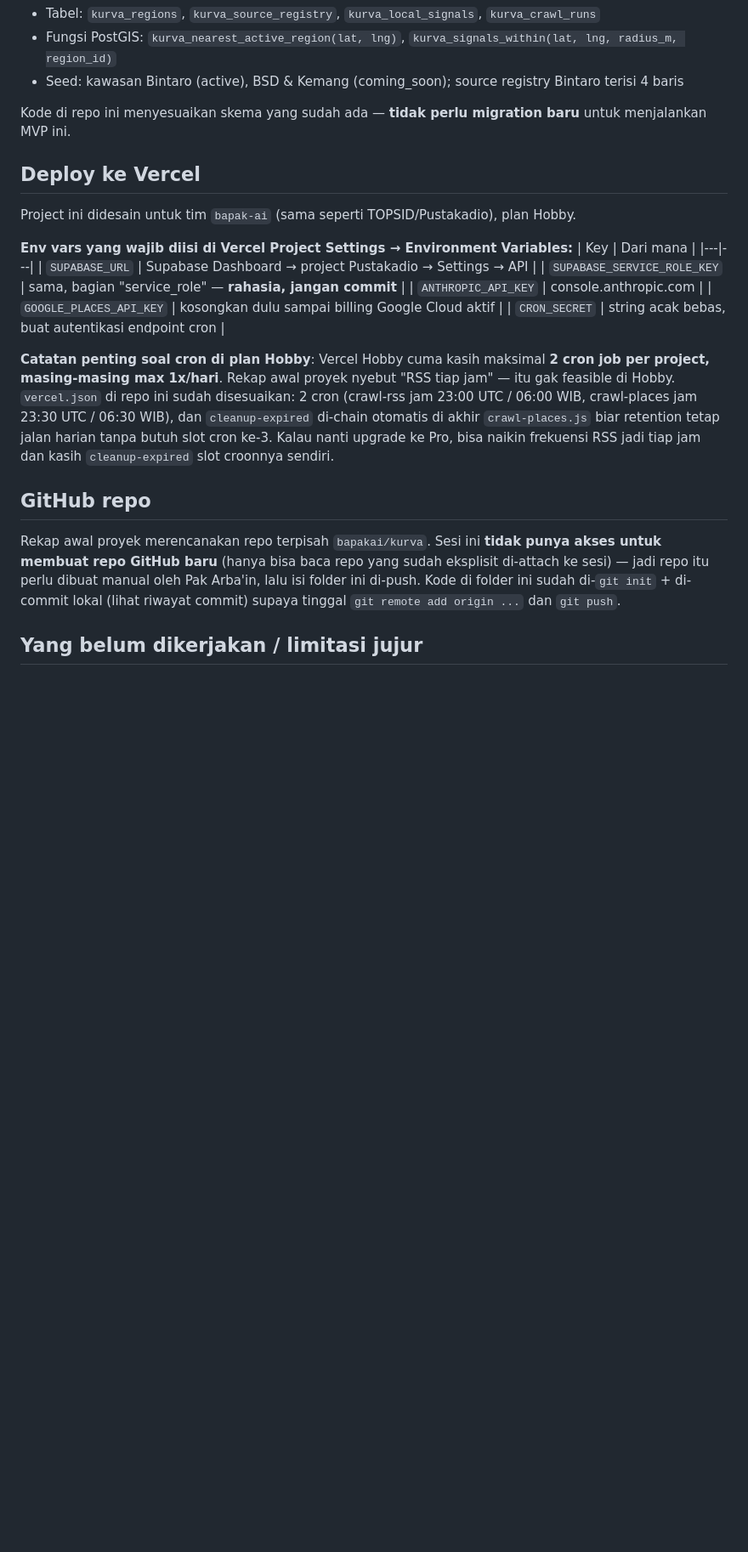
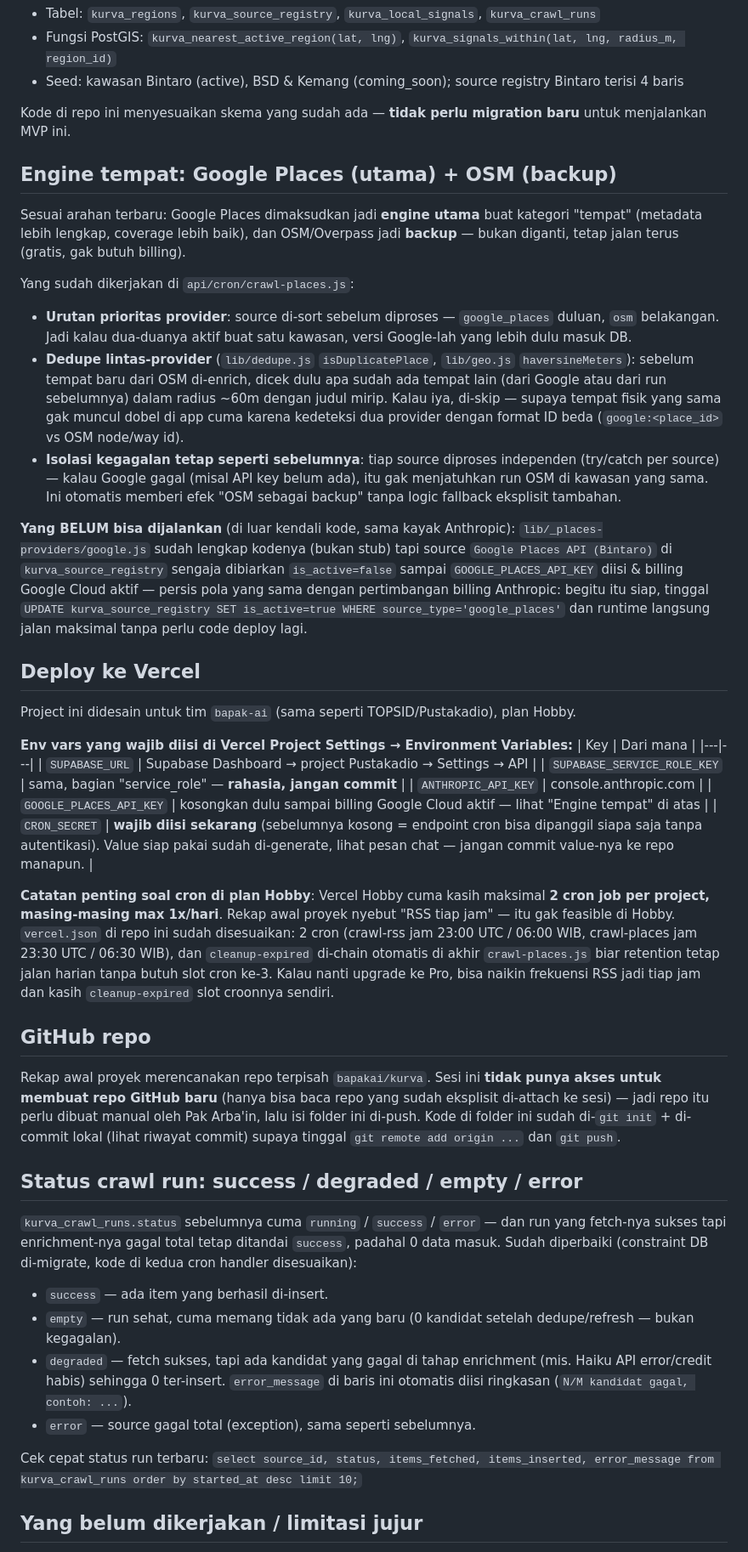
Before and after one commit to bapakai/Kurva, a Markdown page: README.md, the part around one of its changes. Shown at 85% size. GitHub-like rendering; blank space fills up the shorter version.

```diff
--- a/README.md
+++ b/README.md
@@ -50,6 +64,17 @@ Sudah live, sudah ditest sebelumnya:
 
 Kode di repo ini menyesuaikan skema yang sudah ada — **tidak perlu migration baru** untuk menjalankan MVP ini.
 
+## Engine tempat: Google Places (utama) + OSM (backup)
+
+Sesuai arahan terbaru: Google Places dimaksudkan jadi **engine utama** buat kategori "tempat" (metadata lebih lengkap, coverage lebih baik), dan OSM/Overpass jadi **backup** — bukan diganti, tetap jalan terus (gratis, gak butuh billing).
+
+Yang sudah dikerjakan di `api/cron/crawl-places.js`:
+- **Urutan prioritas provider**: source di-sort sebelum diproses — `google_places` duluan, `osm` belakangan. Jadi kalau dua-duanya aktif buat satu kawasan, versi Google-lah yang lebih dulu masuk DB.
+- **Dedupe lintas-provider** (`lib/dedupe.js` `isDuplicatePlace`, `lib/geo.js` `haversineMeters`): sebelum tempat baru dari OSM di-enrich, dicek dulu apa sudah ada tempat lain (dari Google atau dari run sebelumnya) dalam radius ~60m dengan judul mirip. Kalau iya, di-skip — supaya tempat fisik yang sama gak muncul dobel di app cuma karena kedeteksi dua provider dengan format ID beda (`google:<place_id>` vs OSM node/way id).
+- **Isolasi kegagalan tetap seperti sebelumnya**: tiap source diproses independen (try/catch per source) — kalau Google gagal (misal API key belum ada), itu gak menjatuhkan run OSM di kawasan yang sama. Ini otomatis memberi efek "OSM sebagai backup" tanpa logic fallback eksplisit tambahan.
+
+**Yang BELUM bisa dijalankan** (di luar kendali kode, sama kayak Anthropic): `lib/_places-providers/google.js` sudah lengkap kodenya (bukan stub) tapi source `Google Places API (Bintaro)` di `kurva_source_registry` sengaja dibiarkan `is_active=false` sampai `GOOGLE_PLACES_API_KEY` diisi & billing Google Cloud aktif — persis pola yang sama dengan pertimbangan billing Anthropic: begitu itu siap, tinggal `UPDATE kurva_source_registry SET is_active=true WHERE source_type='google_places'` dan runtime langsung jalan maksimal tanpa perlu code deploy lagi.
+
 ## Deploy ke Vercel
 
 Project ini didesain untuk tim `bapak-ai` (sama seperti TOPSID/Pustakadio), plan Hobby.
@@ -60,8 +85,8 @@ Project ini didesain untuk tim `bapak-ai` (sama seperti TOPSID/Pustakadio), plan
 | `SUPABASE_URL` | Supabase Dashboard → project Pustakadio → Settings → API |
 | `SUPABASE_SERVICE_ROLE_KEY` | sama, bagian "service_role" — **rahasia, jangan commit** |
 | `ANTHROPIC_API_KEY` | console.anthropic.com |
-| `GOOGLE_PLACES_API_KEY` | kosongkan dulu sampai billing Google Cloud aktif |
-| `CRON_SECRET` | string acak bebas, buat autentikasi endpoint cron |
+| `GOOGLE_PLACES_API_KEY` | kosongkan dulu sampai billing Google Cloud aktif — lihat "Engine tempat" di atas |
+| `CRON_SECRET` | **wajib diisi sekarang** (sebelumnya kosong = endpoint cron bisa dipanggil siapa saja tanpa autentikasi). Value siap pakai sudah di-generate, lihat pesan chat — jangan commit value-nya ke repo manapun. |
 
 **Catatan penting soal cron di plan Hobby**: Vercel Hobby cuma kasih maksimal **2 cron job per project, masing-masing max 1x/hari**. Rekap awal proyek nyebut "RSS tiap jam" — itu gak feasible di Hobby. `vercel.json` di repo ini sudah disesuaikan: 2 cron (crawl-rss jam 23:00 UTC / 06:00 WIB, crawl-places jam 23:30 UTC / 06:30 WIB), dan `cleanup-expired` di-chain otomatis di akhir `crawl-places.js` biar retention tetap jalan harian tanpa butuh slot cron ke-3. Kalau nanti upgrade ke Pro, bisa naikin frekuensi RSS jadi tiap jam dan kasih `cleanup-expired` slot croonnya sendiri.
 
@@ -69,6 +94,17 @@ Project ini didesain untuk tim `bapak-ai` (sama seperti TOPSID/Pustakadio), plan
 
 Rekap awal proyek merencanakan repo terpisah `bapakai/kurva`. Sesi ini **tidak punya akses untuk membuat repo GitHub baru** (hanya bisa baca repo yang sudah eksplisit di-attach ke sesi) — jadi repo itu perlu dibuat manual oleh Pak Arba'in, lalu isi folder ini di-push. Kode di folder ini sudah di-`git init` + di-commit lokal (lihat riwayat commit) supaya tinggal `git remote add origin ...` dan `git push`.
 
+## Status crawl run: success / degraded / empty / error
+
+`kurva_crawl_runs.status` sebelumnya cuma `running` / `success` / `error` — dan run yang fetch-nya sukses tapi enrichment-nya gagal total tetap ditandai `success`, padahal 0 data masuk. Sudah diperbaiki (constraint DB di-migrate, kode di kedua cron handler disesuaikan):
+
+- `success` — ada item yang berhasil di-insert.
+- `empty` — run sehat, cuma memang tidak ada yang baru (0 kandidat setelah dedupe/refresh — bukan kegagalan).
+- `degraded` — fetch sukses, tapi ada kandidat yang gagal di tahap enrichment (mis. Haiku API error/credit habis) sehingga 0 ter-insert. `error_message` di baris ini otomatis diisi ringkasan (`N/M kandidat gagal, contoh: ...`).
+- `error` — source gagal total (exception), sama seperti sebelumnya.
+
+Cek cepat status run terbaru: `select source_id, status, items_fetched, items_inserted, error_message from kurva_crawl_runs order by started_at desc limit 10;`
+
 ## Yang belum dikerjakan / limitasi jujur
 
 - **Kategori Acara**: masih kosong, belum ada sumber terstruktur yang bisa di-crawl otomatis (limitasi yang sudah disadari sejak awal riset).
```
Also changed, not shown: other parts of README.md (+21 -6 lines).
